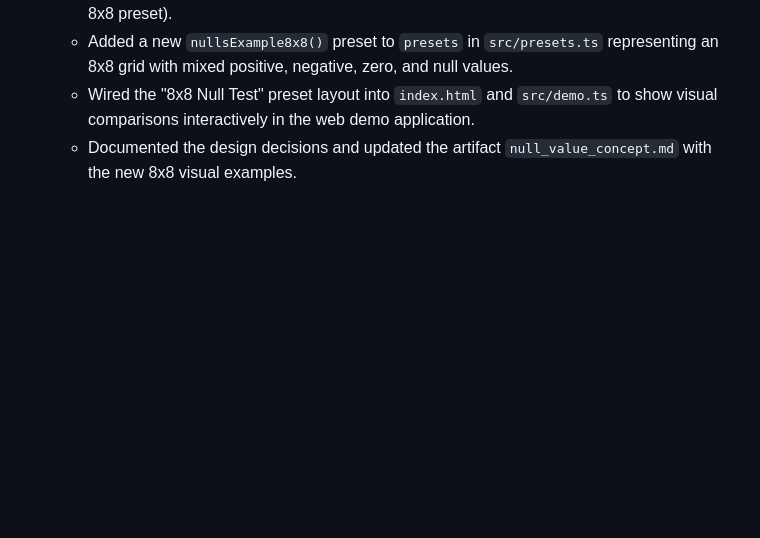
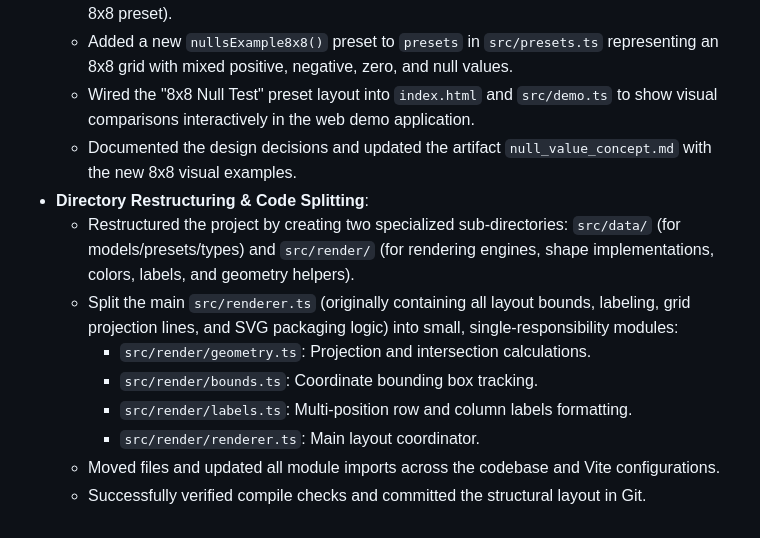
Before and after one commit to mlechner911/mlcheatmap, a Markdown page: .mlcai/WORKLOG.md, the part around the change. Rendered like a GitHub page; blank space fills up the shorter version.

Commit message:
Update worklog with restructuring details

```diff
--- a/.mlcai/WORKLOG.md
+++ b/.mlcai/WORKLOG.md
@@ -43,3 +43,12 @@
   - Added a new `nullsExample8x8()` preset to `presets` in `src/presets.ts` representing an 8x8 grid with mixed positive, negative, zero, and null values.
   - Wired the "8x8 Null Test" preset layout into `index.html` and `src/demo.ts` to show visual comparisons interactively in the web demo application.
   - Documented the design decisions and updated the artifact `null_value_concept.md` with the new 8x8 visual examples.
+- **Directory Restructuring & Code Splitting**:
+  - Restructured the project by creating two specialized sub-directories: `src/data/` (for models/presets/types) and `src/render/` (for rendering engines, shape implementations, colors, labels, and geometry helpers).
+  - Split the main `src/renderer.ts` (originally containing all layout bounds, labeling, grid projection lines, and SVG packaging logic) into small, single-responsibility modules:
+    *   `src/render/geometry.ts`: Projection and intersection calculations.
+    *   `src/render/bounds.ts`: Coordinate bounding box tracking.
+    *   `src/render/labels.ts`: Multi-position row and column labels formatting.
+    *   `src/render/renderer.ts`: Main layout coordinator.
+  - Moved files and updated all module imports across the codebase and Vite configurations.
+  - Successfully verified compile checks and committed the structural layout in Git.
```
